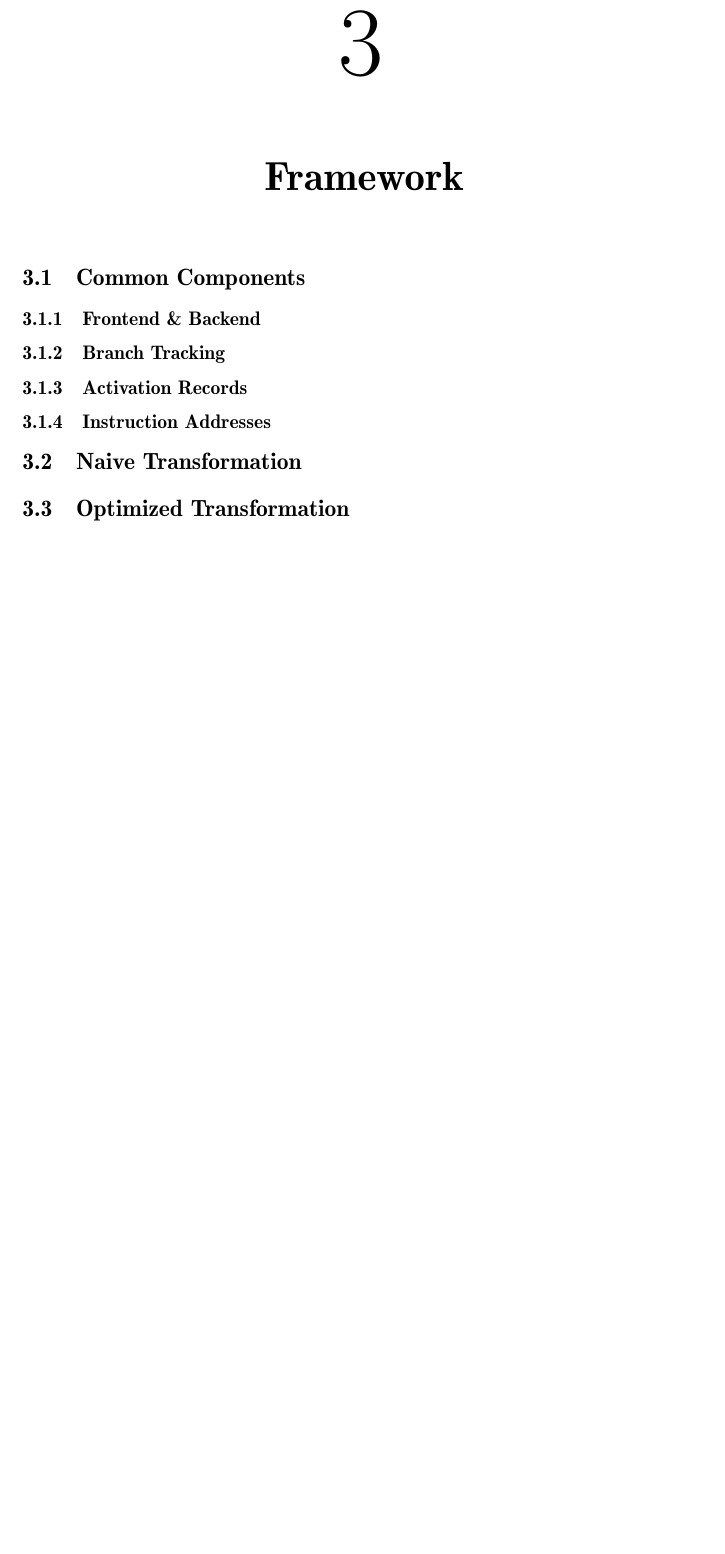
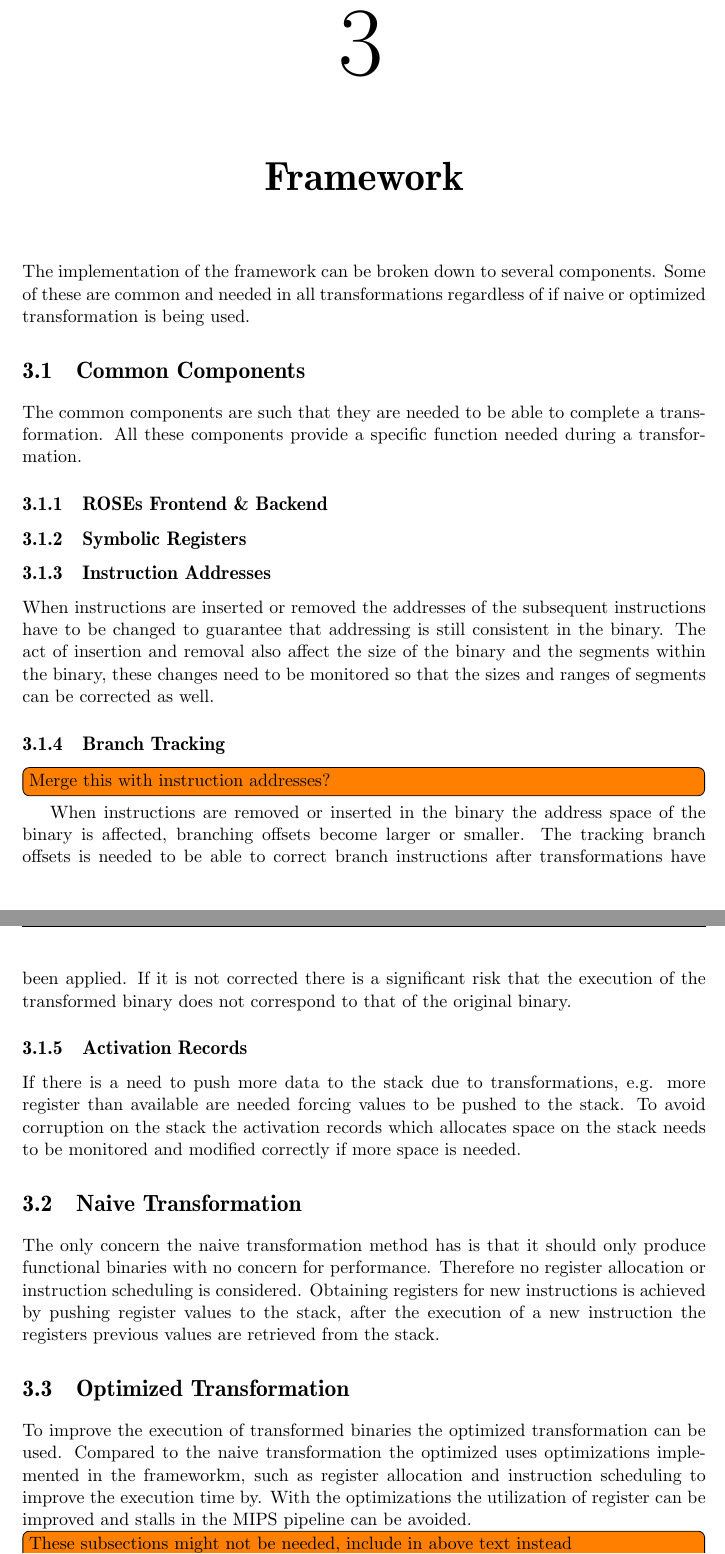
Before and after one commit to goliat90/bugfree-thesis, a LaTeX thesis (main.tex, which reads include/implementation.tex): part of page 14 of 17 before the commit and two parts of pages 14 and 15 of 18 after it, the two joined at a grey line, cut so that both start at the same text, the shorter picture padded with empty space. Compiled offline with pdfLaTeX.

Commit message:
Todays writing so far.

```diff
--- a/include/implementation.tex
+++ b/include/implementation.tex
@@ -1,21 +1,72 @@
 \chapter{Framework}
+The implementation of the framework can be broken down to several components.
+Some of these are common and needed in all transformations regardless
+of if naive or optimized transformation is being used.
 
 \section{Common Components}
+The common components are such that they are needed to be able
+to complete a transformation. All these components provide a
+specific function needed during a transformation.
 
-\subsection{Frontend \& Backend}
+\subsection{ROSEs Frontend \& Backend}
 %Since Rose is going to be used this will probably be quite short.
+
+\subsection{Symbolic Registers}
+%Describe the symbolic register use.
+
+
+
+\subsection{Instruction Addresses}
+%Why the address scope needs to be checked.
+%Relates to the size of the binary.
+When instructions are inserted or removed the addresses of the
+subsequent instructions have to be changed to guarantee that
+addressing is still consistent in the binary. The act of insertion
+and removal also affect the size of the binary and the segments
+within the binary, these changes need to be monitored so that
+the sizes and ranges of segments can be corrected as well.
+
 
 \subsection{Branch Tracking}
 %Why do branch addresses needs to be tracked.
+\todo[inline]{Merge this with instruction addresses?}
+When instructions are removed or inserted in the binary the address
+space of the binary is affected, branching offsets become larger
+or smaller. The tracking branch offsets is needed to be able to correct
+branch instructions after transformations have been applied.
+If it is not corrected there is a significant risk that
+the execution of the transformed binary does not correspond to that of the
+original binary.
 
 \subsection{Activation Records}
 %Why the activation records needs to be controlled.
+If there is a need to push more data to the stack due to transformations, e.g.
+more register than available are needed forcing values to be pushed to the stack.
+To avoid corruption on the stack the activation records which allocates space
+on the stack needs to be monitored and modified correctly if more space is needed.
 
-\subsection{Instruction Addresses}
-%Why the address scope needs to be checked.
 
 \section{Naive Transformation}
 %what is special to the naive optimization
+The only concern the naive transformation method has is that it should only produce
+functional binaries with no concern for performance. Therefore no register
+allocation or instruction scheduling is considered. Obtaining registers
+for new instructions is achieved by pushing register values to the stack, after
+the execution of a new instruction the registers previous values are retrieved
+from the stack.
 
 \section{Optimized Transformation}
 %what is the optimized tranformation using.
+To improve the execution of transformed binaries the optimized transformation
+can be used. Compared to the naive transformation the optimized uses optimizations
+implemented in the frameworkm, such as register allocation and instruction scheduling
+to improve the execution time by. With the optimizations the utilization of register
+can be improved and stalls in the MIPS pipeline can be avoided.
+
+\todo[inline]{These subsections might not be needed, include in above text instead}
+
+\subsection{Register Allocation}
+%What register allocation is implemented?
+
+\subsection{Instruction Scheduling}
+%What instruction scheduling is implemented?
```
Also changed, not shown: include/titlepageabstract.tex (+3 -3 lines), include/tools.tex (+9 -2 lines), include/introduction.tex (line endings or trailing spaces).
